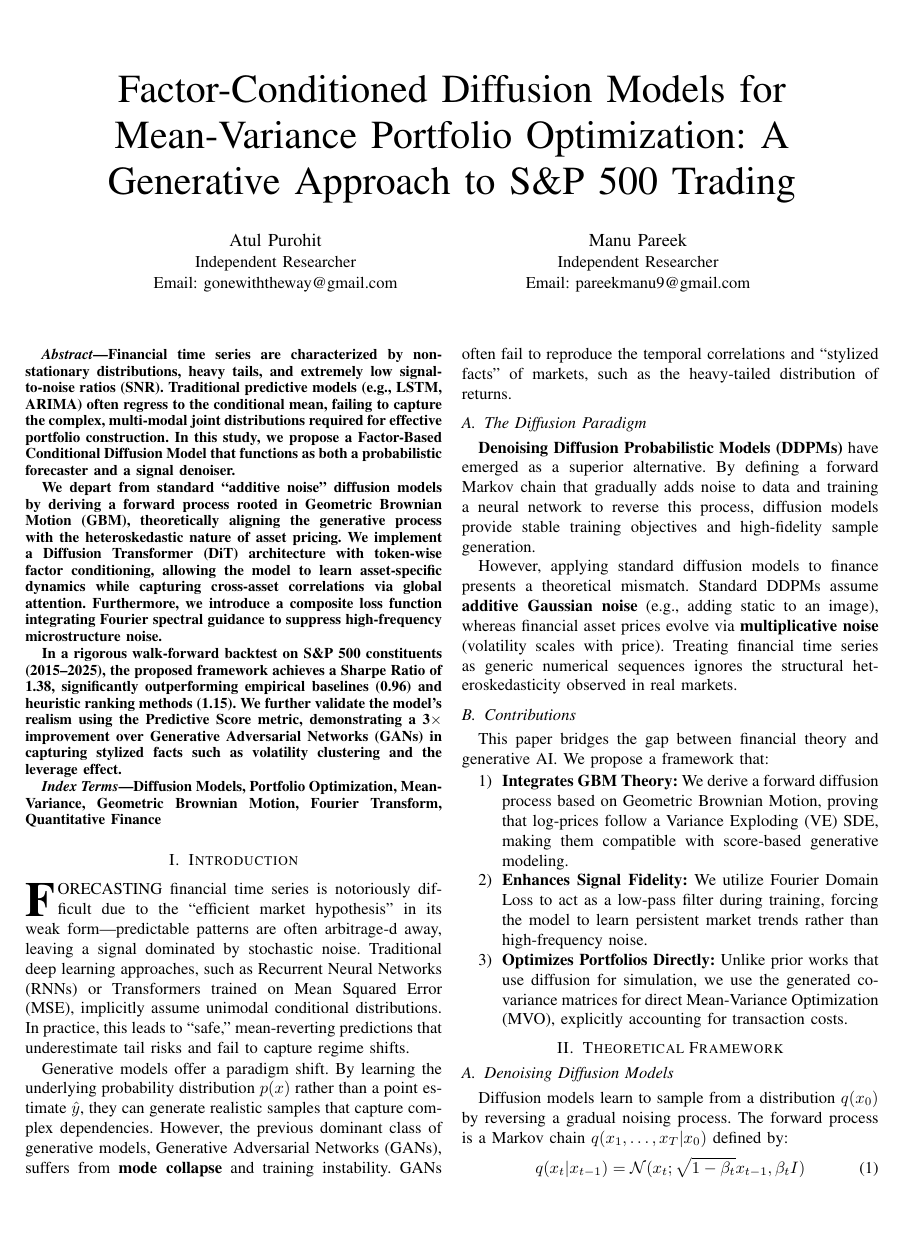
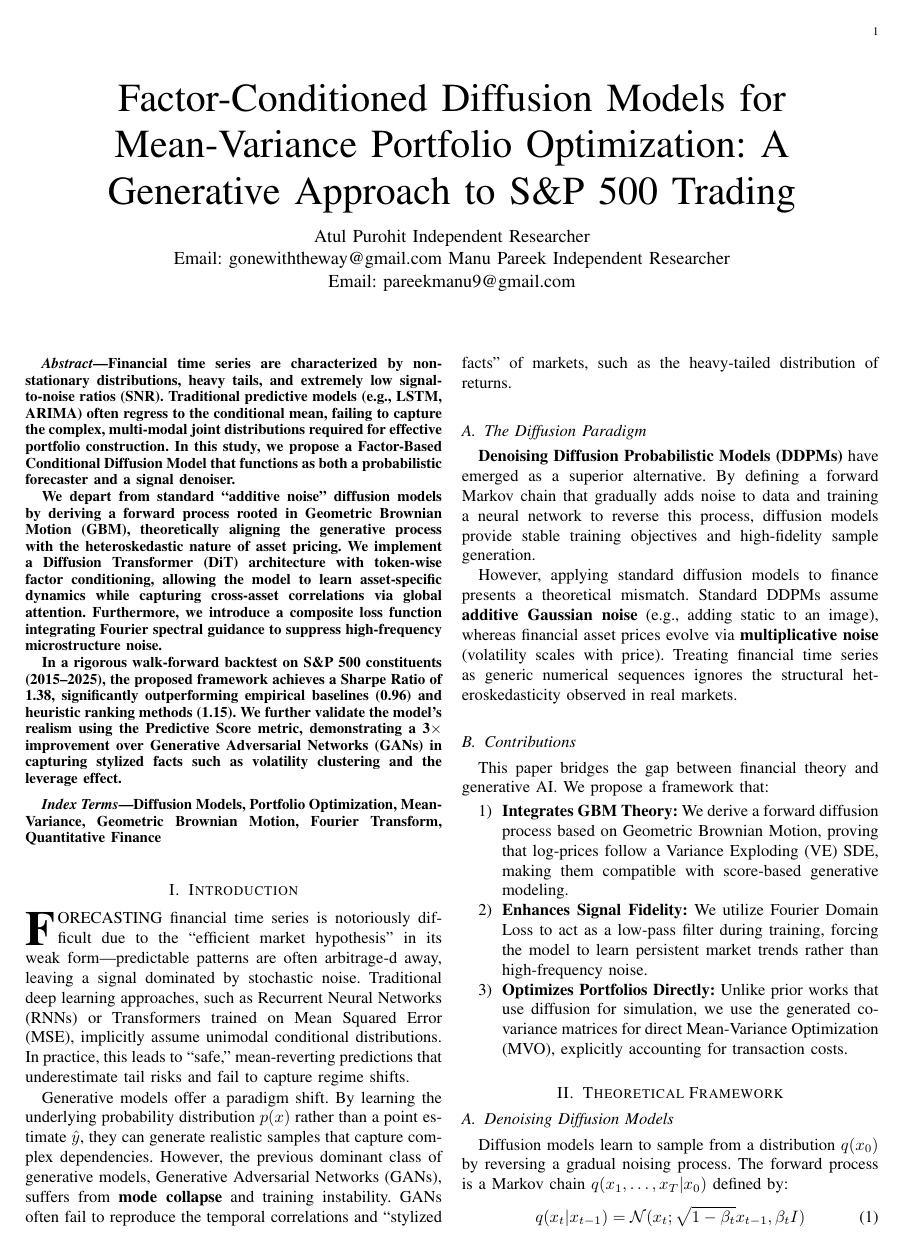
Before and after one commit to manupareekk/diffusiontrading, a LaTeX paper (research_paper_ieee.tex): page 1 of 6. Compiled offline with pdfLaTeX.

Commit message:
Change to journal mode for full-width abstract
- Changed from 'conference' to 'journal' document class
- This makes abstract span full page width (single column)
- Body text remains two-column as desired
- Standard format for IEEE journal/transaction papers

```diff
--- a/research_paper_ieee.tex
+++ b/research_paper_ieee.tex
@@ -1,4 +1,4 @@
-\documentclass[10pt,conference,letterpaper]{IEEEtran}
+\documentclass[10pt,journal,letterpaper]{IEEEtran}
 
 % Required packages
 \usepackage{times}
```
